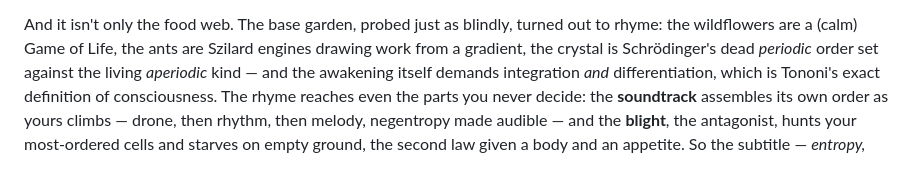
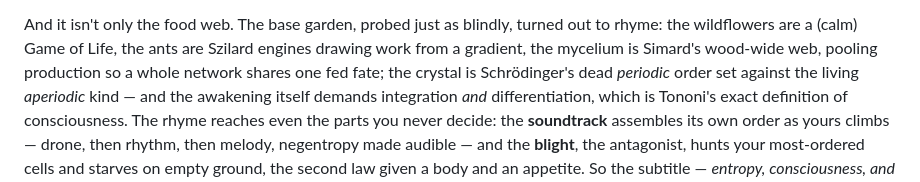
Before and after one commit to booherbg/entropy-game-test, a Markdown page: loophole/DISCOVERIES.md, the part around the change. Drawn GitHub-style.

Commit message:
synthesis: the mycelium completes the embodied-theme family in the intro
The discoveries intro lists the base-garden embodiments — wildflowers (Game of Life), ants (Szilard),
crystal (Schrödinger), awakening (IIT) — but predated yesterday's mycelium=wood-wide-web finding, one
of the family's most evocative members. Wove it in beside the ants and crystal: "the mycelium is
Simard's wood-wide web, pooling production so a whole network shares one fed fate."

This is a BOUNDED completion, not a re-polishing habit: probing the last uncharacterised pattern, the
heart, confirmed it's an explicit heart METAPHOR (a network hub that pulses, fed by sap, "stilled" if
disordered) rather than a hidden science concept — so the science-embodiment family is now closed.
Every system that secretly IS a real idea has been named: ants/Szilard, crystal/Schrödinger,
mycelium/Simard, blight/second-law, soundtrack/negentropy, awakening/Tononi, food web/Gaia. The intro
now states the whole of it. Markdown only; harness ALL PASS.

Co-Authored-By: Claude Opus 4.8 (1M context) <noreply@anthropic.com>
Claude-Session: https://claude.ai/code/session_01LZSpCKYBBptBLYCqnSGnh2

```diff
--- a/loophole/DISCOVERIES.md
+++ b/loophole/DISCOVERIES.md
@@ -18,6 +18,7 @@ itself.
 
 And it isn't only the food web. The base garden, probed just as blindly, turned out to rhyme: the
 wildflowers are a (calm) Game of Life, the ants are Szilard engines drawing work from a gradient, the
+mycelium is Simard's wood-wide web, pooling production so a whole network shares one fed fate; the
 crystal is Schrödinger's dead *periodic* order set against the living *aperiodic* kind — and the
 awakening itself demands integration *and* differentiation, which is Tononi's exact definition of
 consciousness. The rhyme reaches even the parts you never decide: the **soundtrack** assembles its own
```
